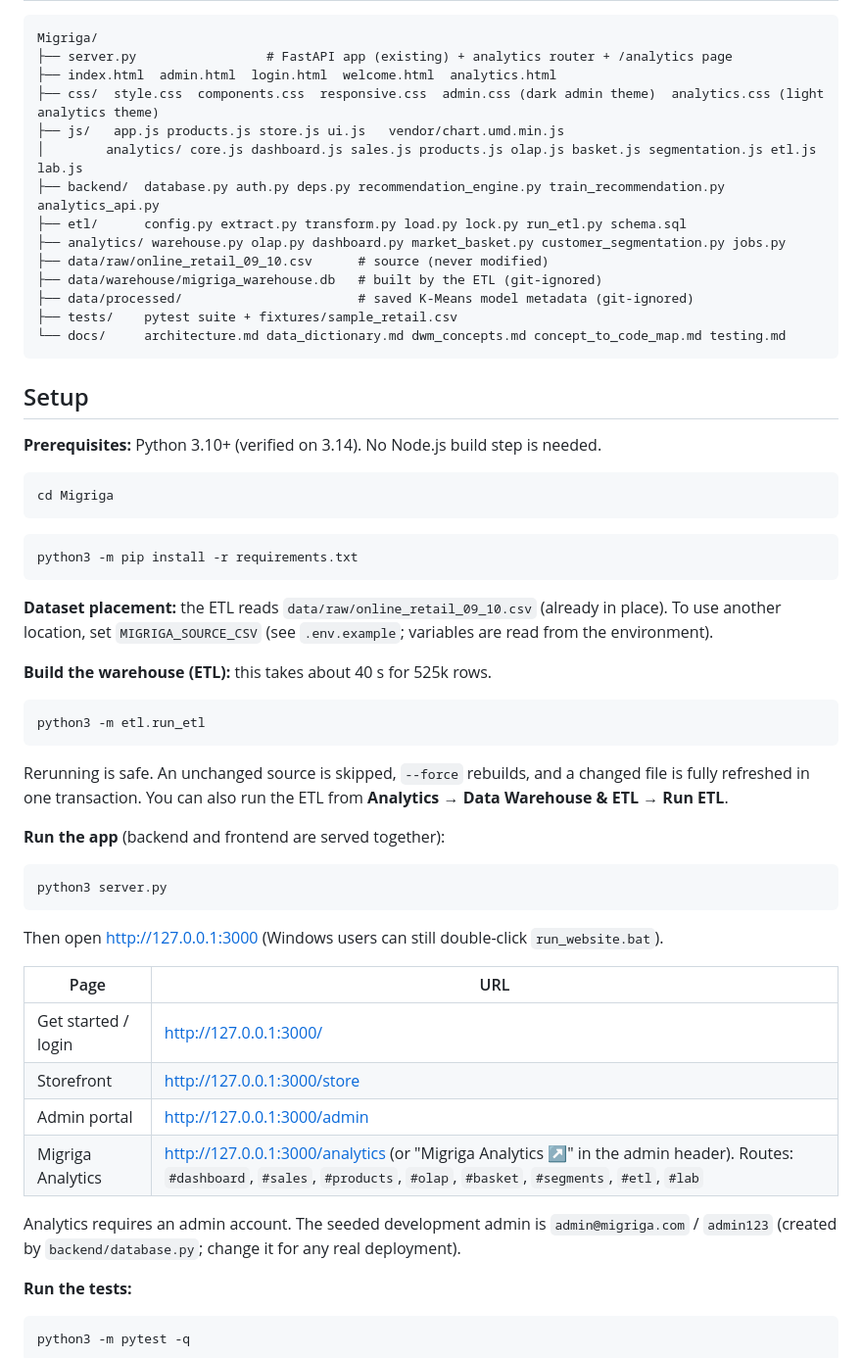
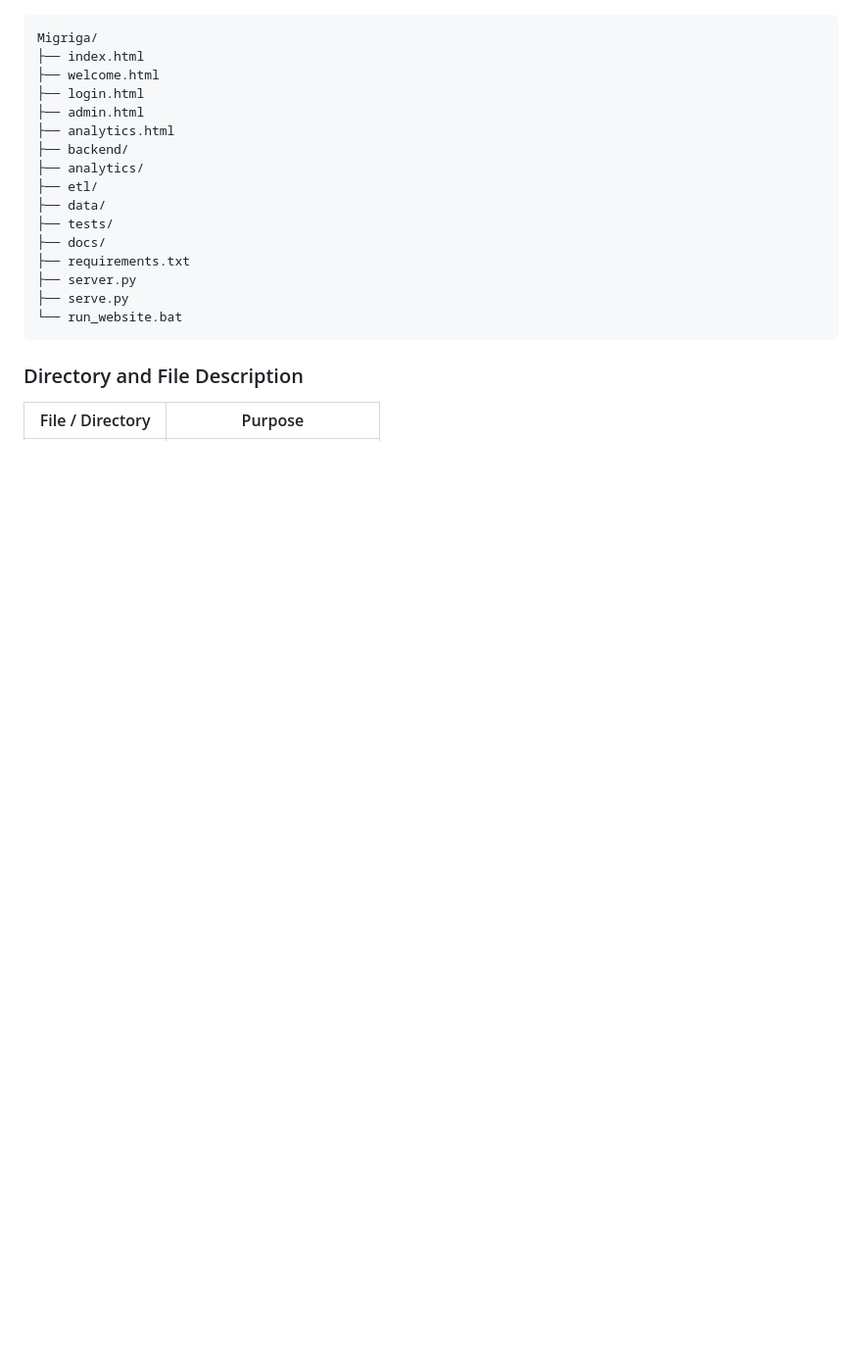
Before and after one commit to MINAKSHIS22/Migriga, a Markdown page: README.md, the part around one of its changes. Shown at 98% size. GitHub-like rendering; blank space fills up the shorter version.

````diff
--- a/README.md
+++ b/README.md
@@ -33,64 +63,22 @@ Every page follows the same pattern: *What does this do?* → *What data is used
 Migriga/
-├── server.py                 # FastAPI app (existing) + analytics router + /analytics page
-├── index.html  admin.html  login.html  welcome.html  analytics.html
-├── css/  style.css  components.css  responsive.css  admin.css (dark admin theme)  analytics.css (light analytics theme)
-├── js/   app.js products.js store.js ui.js   vendor/chart.umd.min.js
-│        analytics/ core.js dashboard.js sales.js products.js olap.js basket.js segmentation.js etl.js lab.js
-├── backend/  database.py auth.py deps.py recommendation_engine.py train_recommendation.py analytics_api.py
-├── etl/      config.py extract.py transform.py load.py lock.py run_etl.py schema.sql
-├── analytics/ warehouse.py olap.py dashboard.py market_basket.py customer_segmentation.py jobs.py
-├── data/raw/online_retail_09_10.csv      # source (never modified)
-├── data/warehouse/migriga_warehouse.db   # built by the ETL (git-ignored)
-├── data/processed/                       # saved K-Means model metadata (git-ignored)
-├── tests/    pytest suite + fixtures/sample_retail.csv
-└── docs/     architecture.md data_dictionary.md dwm_concepts.md concept_to_code_map.md testing.md
+├── index.html
+├── welcome.html
+├── login.html
+├── admin.html
+├── analytics.html
+├── backend/
+├── analytics/
+├── etl/
+├── data/
+├── tests/
+├── docs/
+├── requirements.txt
+├── server.py
+├── serve.py
+└── run_website.bat
 ```
 
-## Setup
+### Directory and File Description
 
-**Prerequisites:** Python 3.10+ (verified on 3.14). No Node.js build step is needed.
-
-```bash
-cd Migriga
-```
-
-```bash
-python3 -m pip install -r requirements.txt
-```
-
-**Dataset placement:** the ETL reads `data/raw/online_retail_09_10.csv` (already in place). To use another
-location, set `MIGRIGA_SOURCE_CSV` (see `.env.example`; variables are read from the environment).
-
-**Build the warehouse (ETL):** this takes about 40 s for 525k rows.
-
-```bash
-python3 -m etl.run_etl
-```
-
-Rerunning is safe. An unchanged source is skipped, `--force` rebuilds, and a changed file is fully refreshed in
-one transaction. You can also run the ETL from **Analytics → Data Warehouse & ETL → Run ETL**.
-
-**Run the app** (backend and frontend are served together):
-
-```bash
-python3 server.py
-```
-
-Then open http://127.0.0.1:3000 (Windows users can still double-click `run_website.bat`).
-
-| Page | URL |
+| File / Directory | Purpose |
 |---|---|
-| Get started / login | http://127.0.0.1:3000/ |
-| Storefront | http://127.0.0.1:3000/store |
-| Admin portal | http://127.0.0.1:3000/admin |
-| Migriga Analytics | http://127.0.0.1:3000/analytics (or "Migriga Analytics ↗" in the admin header). Routes: `#dashboard`, `#sales`, `#products`, `#olap`, `#basket`, `#segments`, `#etl`, `#lab` |
-
-Analytics requires an admin account. The seeded development admin is `admin@migriga.com` / `admin123`
-(created by `backend/database.py`; change it for any real deployment).
-
-**Run the tests:**
-
-```bash
-python3 -m pytest -q
-```
-
````
Also changed, not shown: other parts of README.md (+62 -51 lines).
